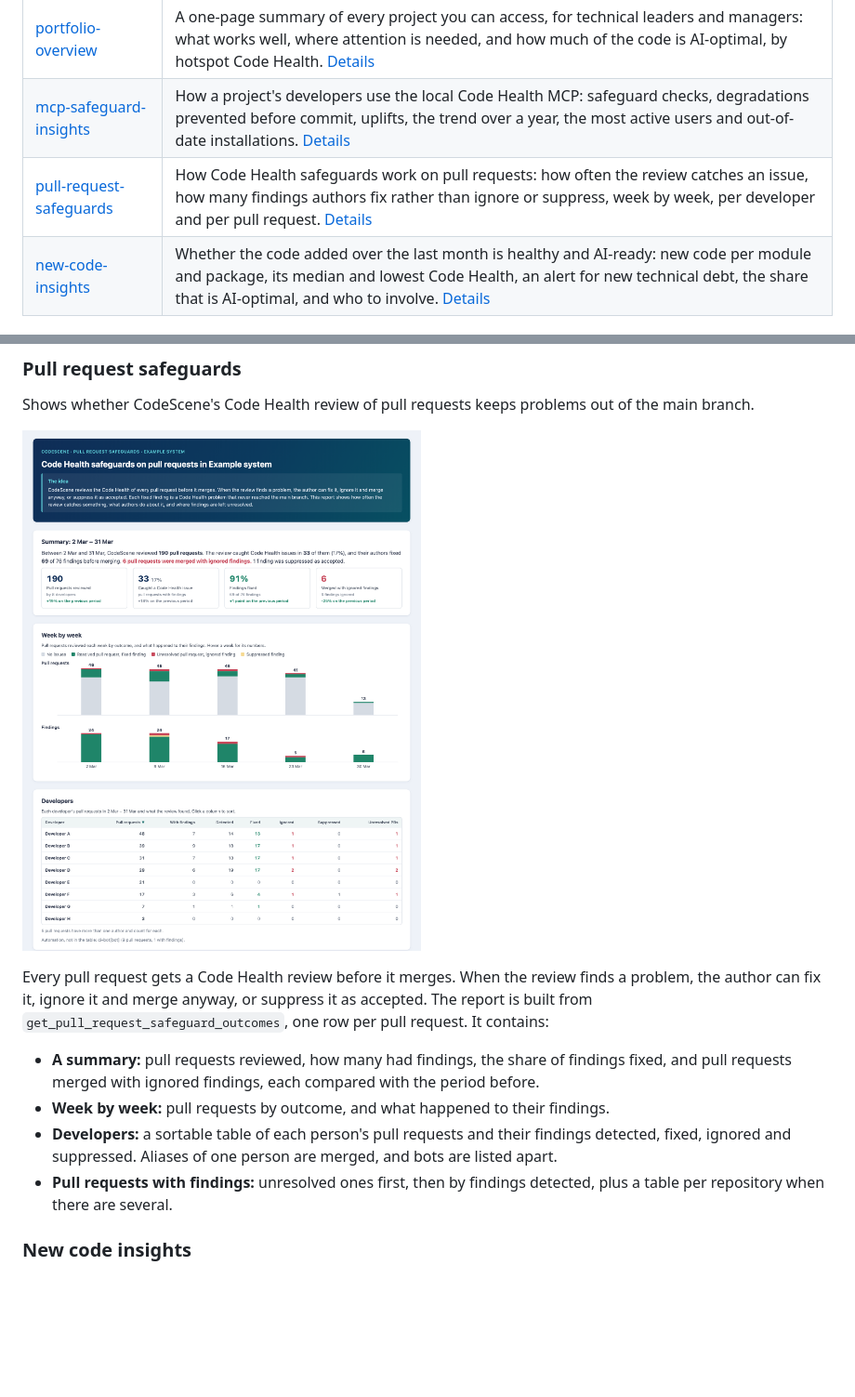
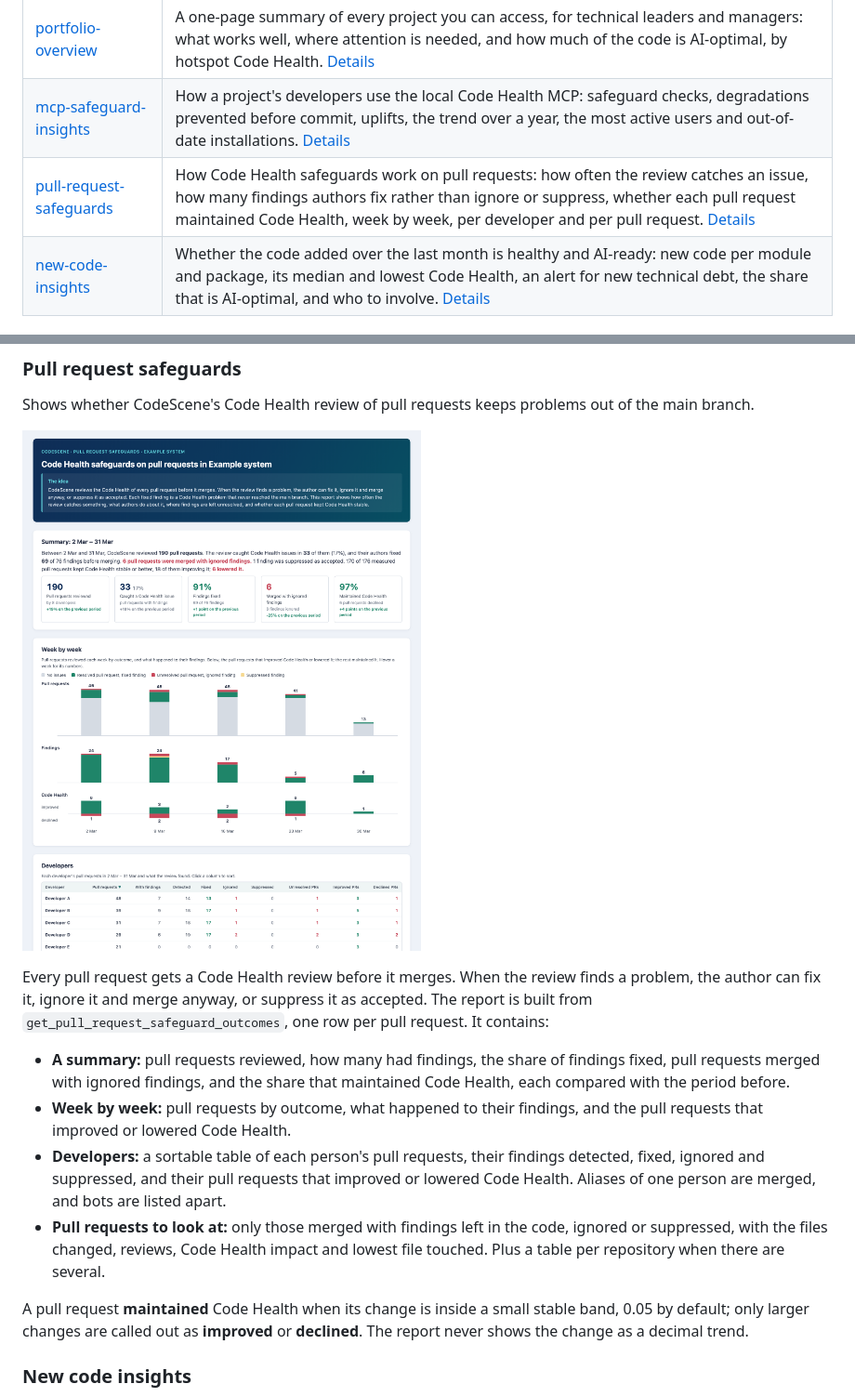
Before and after one commit to codescene-oss/codescene-intelligence-library, a Markdown page: README.md, 2 parts joined by grey strips. Shown at 93% size. Rendered like a GitHub page; pictures changed too: docs/images/pull-request-safeguards.png; blank space fills up the shorter version.

```diff
--- a/README.md
+++ b/README.md
@@ -14,7 +14,7 @@ Everything here is generic: no project names, people or analysis numbers. Projec
 | [change-coupling](skills/change-coupling/SKILL.md) | The cost of change for software architects: logical dependencies between components mined from change coupling, the coordination they force between people, and how hard each is to break given the Code Health of the coupled code. [Details](#architecture-change-coupling) |
 | [portfolio-overview](skills/portfolio-overview/SKILL.md) | A one-page summary of every project you can access, for technical leaders and managers: what works well, where attention is needed, and how much of the code is AI-optimal, by hotspot Code Health. [Details](#portfolio-overview) |
 | [mcp-safeguard-insights](skills/mcp-safeguard-insights/SKILL.md) | How a project's developers use the local Code Health MCP: safeguard checks, degradations prevented before commit, uplifts, the trend over a year, the most active users and out-of-date installations. [Details](#mcp-safeguard-insights) |
-| [pull-request-safeguards](skills/pull-request-safeguards/SKILL.md) | How Code Health safeguards work on pull requests: how often the review catches an issue, how many findings authors fix rather than ignore or suppress, week by week, per developer and per pull request. [Details](#pull-request-safeguards) |
+| [pull-request-safeguards](skills/pull-request-safeguards/SKILL.md) | How Code Health safeguards work on pull requests: how often the review catches an issue, how many findings authors fix rather than ignore or suppress, whether each pull request maintained Code Health, week by week, per developer and per pull request. [Details](#pull-request-safeguards) |
 | [new-code-insights](skills/new-code-insights/SKILL.md) | Whether the code added over the last month is healthy and AI-ready: new code per module and package, its median and lowest Code Health, an alert for new technical debt, the share that is AI-optimal, and who to involve. [Details](#new-code-insights) |
 
 ## Adding a skill
@@ -167,10 +167,12 @@ Shows whether CodeScene's Code Health review of pull requests keeps problems out
 
 Every pull request gets a Code Health review before it merges. When the review finds a problem, the author can fix it, ignore it and merge anyway, or suppress it as accepted. The report is built from `get_pull_request_safeguard_outcomes`, one row per pull request. It contains:
 
-- **A summary:** pull requests reviewed, how many had findings, the share of findings fixed, and pull requests merged with ignored findings, each compared with the period before.
-- **Week by week:** pull requests by outcome, and what happened to their findings.
-- **Developers:** a sortable table of each person's pull requests and their findings detected, fixed, ignored and suppressed. Aliases of one person are merged, and bots are listed apart.
-- **Pull requests with findings:** unresolved ones first, then by findings detected, plus a table per repository when there are several.
+- **A summary:** pull requests reviewed, how many had findings, the share of findings fixed, pull requests merged with ignored findings, and the share that maintained Code Health, each compared with the period before.
+- **Week by week:** pull requests by outcome, what happened to their findings, and the pull requests that improved or lowered Code Health.
+- **Developers:** a sortable table of each person's pull requests, their findings detected, fixed, ignored and suppressed, and their pull requests that improved or lowered Code Health. Aliases of one person are merged, and bots are listed apart.
+- **Pull requests to look at:** only those merged with findings left in the code, ignored or suppressed, with the files changed, reviews, Code Health impact and lowest file touched. Plus a table per repository when there are several.
+
+A pull request **maintained** Code Health when its change is inside a small stable band, 0.05 by default; only larger changes are called out as **improved** or **declined**. The report never shows the change as a decimal trend.
 
 ### New code insights
 
```
Also changed, not shown: skills/pull-request-safeguards/SKILL.md (+19 -5 lines), 6 other files.
